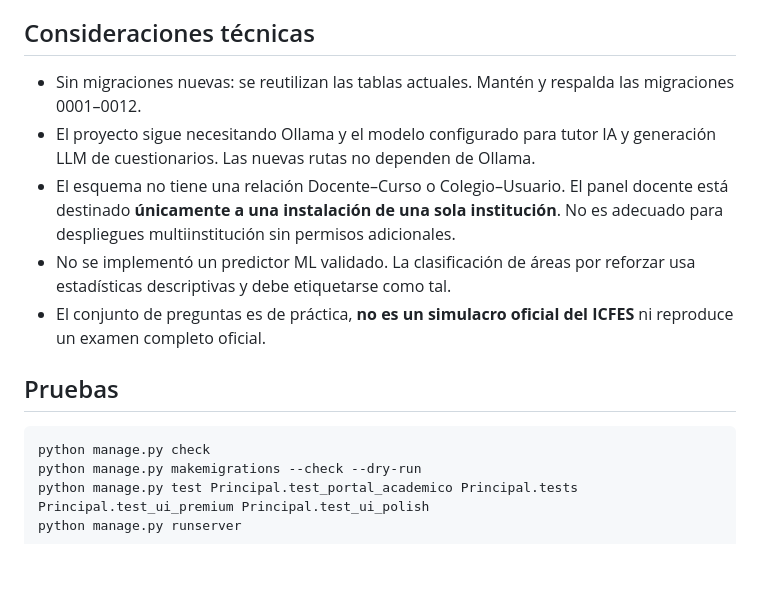
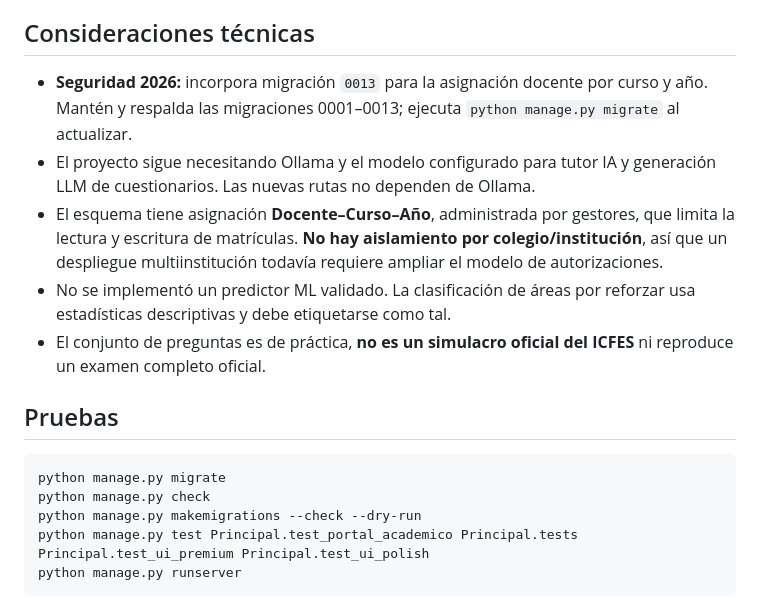
Before and after one commit to legalmenteadriangalindez/Sistema-pre-ICFES-de-prediccion-de-habilidades-y-debilidades-academicas-con-Chatbot, a Markdown page: GUIA-FUNCIONES-2026.md, the part around the change. GitHub-like rendering; blank space fills up the shorter version.

Commit message:
docs: actualizar limitaciones y guía con permisos docentes por curso

````diff
--- a/GUIA-FUNCIONES-2026.md
+++ b/GUIA-FUNCIONES-2026.md
@@ -13,15 +13,16 @@
 
 ## Consideraciones técnicas
 
-- Sin migraciones nuevas: se reutilizan las tablas actuales. Mantén y respalda las migraciones 0001–0012.
+- **Seguridad 2026:** incorpora migración `0013` para la asignación docente por curso y año. Mantén y respalda las migraciones 0001–0013; ejecuta `python manage.py migrate` al actualizar.
 - El proyecto sigue necesitando Ollama y el modelo configurado para tutor IA y generación LLM de cuestionarios. Las nuevas rutas no dependen de Ollama.
-- El esquema no tiene una relación Docente–Curso o Colegio–Usuario. El panel docente está destinado **únicamente a una instalación de una sola institución**. No es adecuado para despliegues multiinstitución sin permisos adicionales.
+- El esquema tiene asignación **Docente–Curso–Año**, administrada por gestores, que limita la lectura y escritura de matrículas. **No hay aislamiento por colegio/institución**, así que un despliegue multiinstitución todavía requiere ampliar el modelo de autorizaciones.
 - No se implementó un predictor ML validado. La clasificación de áreas por reforzar usa estadísticas descriptivas y debe etiquetarse como tal.
 - El conjunto de preguntas es de práctica, **no es un simulacro oficial del ICFES** ni reproduce un examen completo oficial.
 
 ## Pruebas
 
 ```powershell
+python manage.py migrate
 python manage.py check
 python manage.py makemigrations --check --dry-run
 python manage.py test Principal.test_portal_academico Principal.tests Principal.test_ui_premium Principal.test_ui_polish
````
